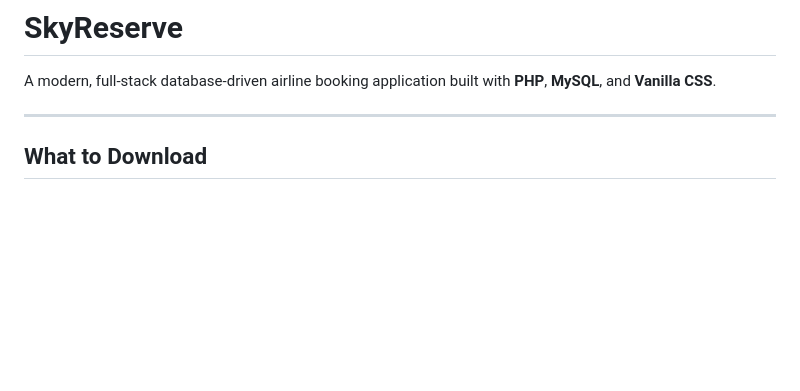
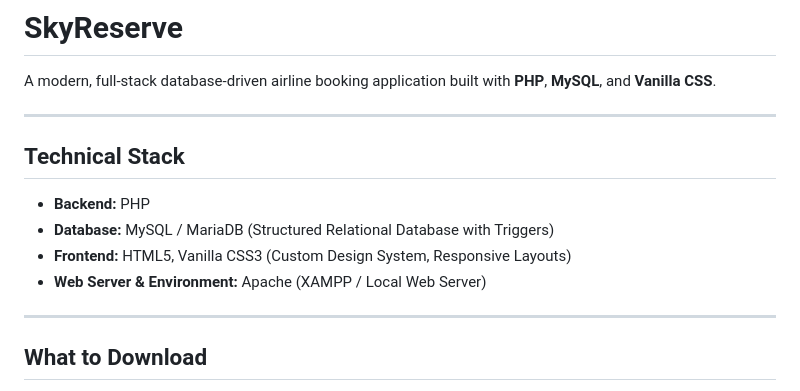
Before and after one commit to almas13-code/Flight-Reservation-System, a Markdown page: README.md, the part around the change. GitHub-like rendering; blank space fills up the shorter version.

Commit message:
docs: add Technical Stack section to README

```diff
--- a/README.md
+++ b/README.md
@@ -1,6 +1,15 @@
 # SkyReserve
 
 A modern, full-stack database-driven airline booking application built with **PHP**, **MySQL**, and **Vanilla CSS**.
+
+---
+
+## Technical Stack
+
+- **Backend:** PHP
+- **Database:** MySQL / MariaDB (Structured Relational Database with Triggers)
+- **Frontend:** HTML5, Vanilla CSS3 (Custom Design System, Responsive Layouts)
+- **Web Server & Environment:** Apache (XAMPP / Local Web Server)
 
 ---
 
```
